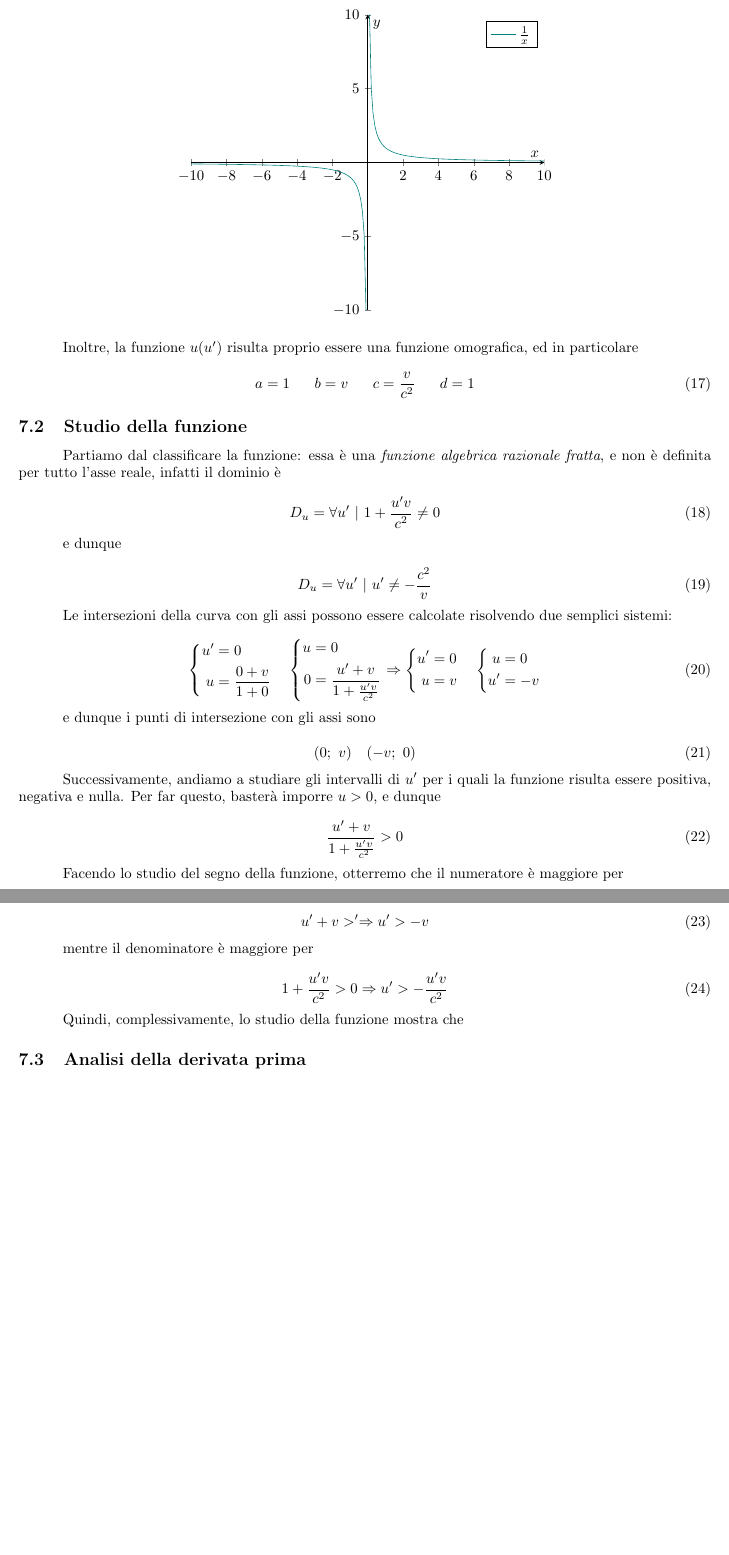
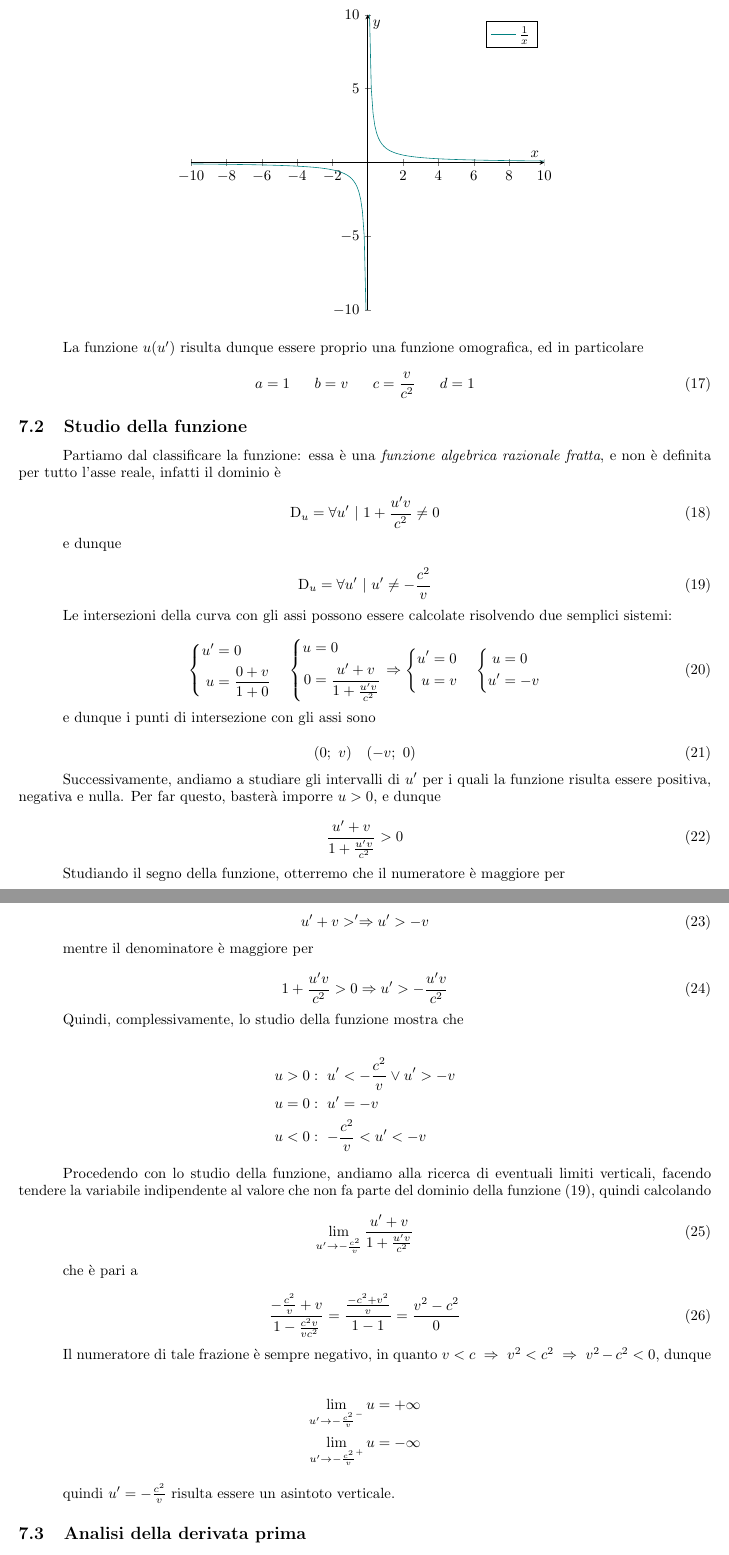
Before and after one commit to aflaag/relativistic-addition, a LaTeX document (src/script.tex): two parts of pages 4 and 5 of 5, joined at a grey line, cut so that both start at the same text, the shorter picture padded with empty space. Compiled offline with pdfLaTeX.

Commit message:
Update script.tex

```diff
--- a/src/script.tex
+++ b/src/script.tex
@@ -268,7 +267,7 @@ omografica molto semplice, è
 \end{tikzpicture}
 \end{center}
 
-Inoltre, la funzione \(u(u')\) risulta proprio essere una
+La funzione \(u(u')\) risulta dunque essere proprio una
 funzione omografica, ed in particolare
 
 \begin{equation}
@@ -339,7 +337,7 @@ far questo, basterà imporre \(u > 0\), e dunque
     \frac{u' + v}{1 + \frac{u'v}{c^2}} > 0
 \end{equation}
 
-Facendo lo studio del segno della funzione, otterremo che il numeratore
+Studiando il segno della funzione, otterremo che il numeratore
 è maggiore per
 
 \begin{equation}
@@ -354,7 +352,39 @@ mentre il denominatore è maggiore per
 
 Quindi, complessivamente, lo studio della funzione mostra che
 
-% TODO: keep from here
+\begin{align*}
+    u > 0 &:\ u' < - \frac{c^2}{v} \vee u' > -v  \\
+    u = 0 &:\ u' = -v \\
+    u < 0 &:\ - \frac{c^2}{v} < u' < -v
+\end{align*}
+
+Procedendo con lo studio della funzione, andiamo alla ricerca
+di eventuali limiti verticali, facendo tendere la variabile
+indipendente al valore che non fa parte del dominio della
+funzione (19), quindi calcolando
+
+\begin{equation}
+    \lim_{u' \rightarrow - \frac{c^2}{v}}{\frac{u' + v}{1 + \frac{u'v}{c^2}}}
+\end{equation}
+
+che è pari a
+
+\begin{equation}
+    \frac{- \frac{c^2}{v} + v}{1 - \frac{c^2v}{vc^2}} = \frac{\frac{-c^2 + v^2}{v}}{1 - 1} = \frac{v^2 - c^2}{0}
+\end{equation}
+
+Il numeratore di tale frazione è sempre negativo,
+in quanto \(v < c\ \Rightarrow\ v^2 < c^2\ \Rightarrow\ v^2 - c^2 < 0\),
+dunque
+
+\begin{align*}
+    \lim_{u' \rightarrow - \frac{c^2}{v}^-}{u} = + \infty \\
+    \lim_{u' \rightarrow - \frac{c^2}{v}^+}{u} = - \infty
+\end{align*}
+
+quindi \(u' = - \frac{c^2}{v}\) risulta essere un asintoto verticale.
+
+% TODO: from here
 
 \subsection{Analisi della derivata prima}
 % [CALCOLO DELLA DERIVATA PRIMA]
```
Also changed, not shown: src/script.tex (17 more changed lines).
